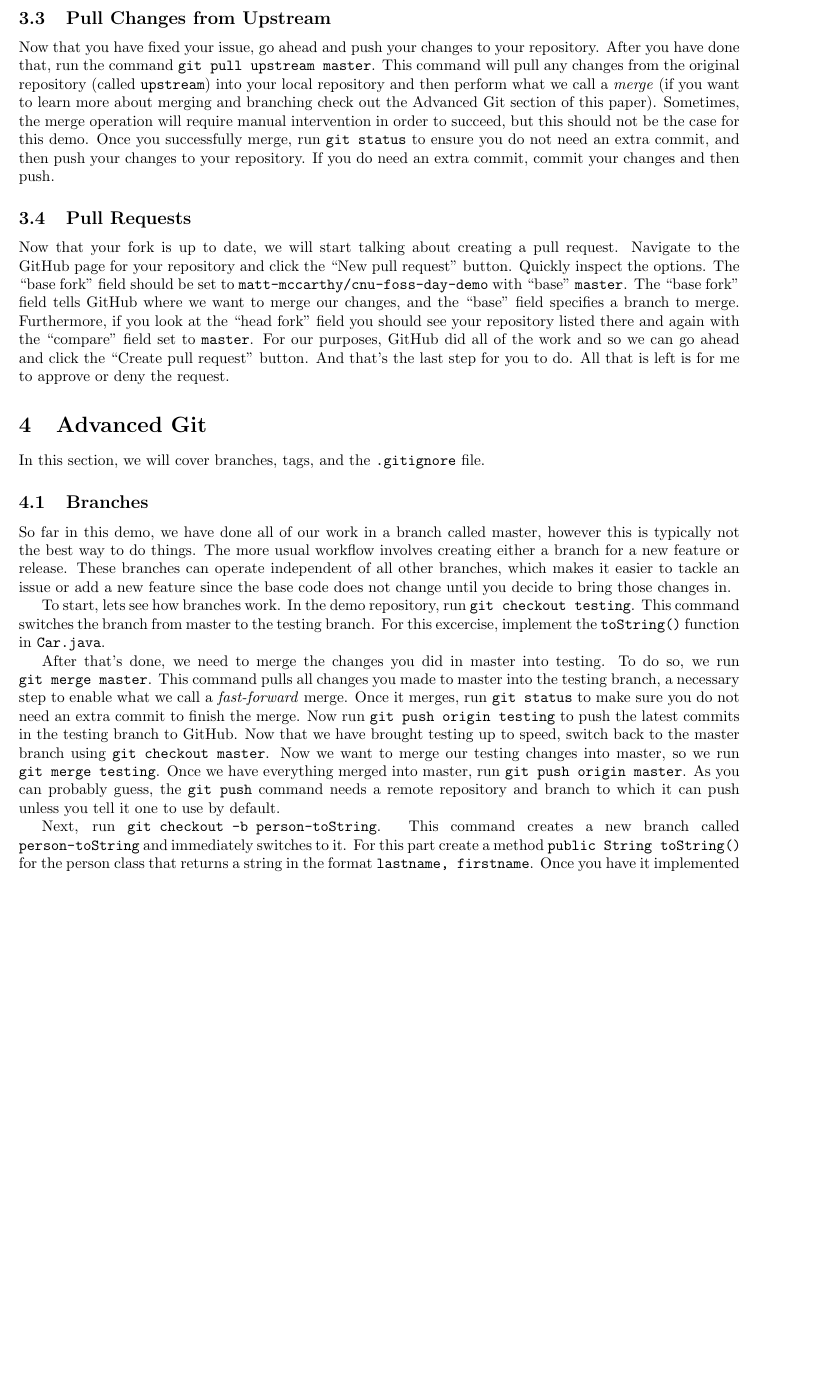
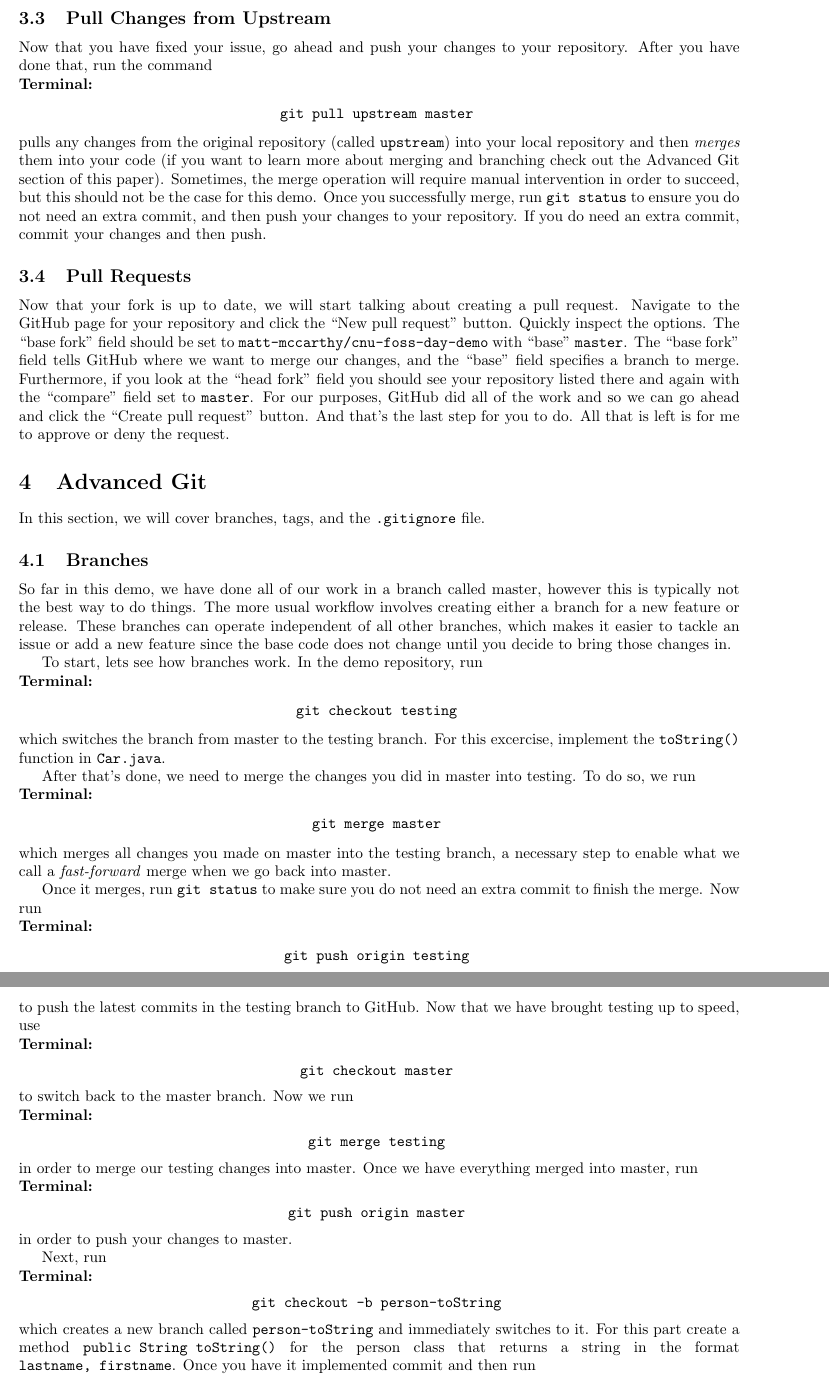
Before and after one commit to matt-mccarthy/cnu-foss-day-git, a LaTeX document (walkthrough/walkthrough.tex): part of page 4 of 5 before the commit and two parts of pages 4 and 5 of 5 after it, the two joined at a grey line, cut so that both start at the same text, the shorter picture padded with empty space. Compiled offline with pdfLaTeX.

Commit message:
Added some content and made more clarifications.

```diff
--- a/walkthrough/walkthrough.tex
+++ b/walkthrough/walkthrough.tex
@@ -171,8 +171,11 @@ Once you fix your issue, you can move on to the next section.
 \subsection{Pull Changes from Upstream}
 
 Now that you have fixed your issue, go ahead and push your changes to your repository.
-After you have done that, run the command \verb|git pull upstream master|.
-This command will pull any changes from the original repository (called \verb|upstream|) into your local repository and then perform what we call a \textit{merge}
+After you have done that, run the command
+\begin{terminal}
+	\verb|git pull upstream master|
+\end{terminal}
+pulls any changes from the original repository (called \verb|upstream|) into your local repository and then \textit{merges} them into your code
 (if you want to learn more about merging and branching check out the Advanced Git section of this paper).
 Sometimes, the merge operation will require manual intervention in order to succeed, but this should not be the case for this demo.
 Once you successfully merge, run \verb|git status| to ensure you do not need an extra commit, and then push your changes to your repository.
@@ -201,24 +204,47 @@ The more usual workflow involves creating either a branch for a new feature or r
 These branches can operate independent of all other branches, which makes it easier to tackle an issue or add a new feature since the base code does not change until you decide to bring those changes in.
 
 To start, lets see how branches work.
-In the demo repository, run \verb|git checkout testing|.
-This command switches the branch from master to the testing branch.
+In the demo repository, run
+\begin{terminal}
+	\verb|git checkout testing|
+\end{terminal}
+which switches the branch from master to the testing branch.
 For this excercise, implement the \verb|toString()| function in \verb|Car.java|.
 
 After that's done, we need to merge the changes you did in master into testing.
-To do so, we run \verb|git merge master|.
-This command pulls all changes you made to master into the testing branch, a necessary step to enable what we call a \textit{fast-forward} merge.
+To do so, we run
+\begin{terminal}
+	\verb|git merge master|
+\end{terminal}
+which merges all changes you made on master into the testing branch, a necessary step to enable what we call a \textit{fast-forward} merge when we go back into master.
+
 Once it merges, run \verb|git status| to make sure you do not need an extra commit to finish the merge.
-Now run \verb|git push origin testing| to push the latest commits in the testing branch to GitHub.
-Now that we have brought testing up to speed, switch back to the master branch using \verb|git checkout master|.
-Now we want to merge our testing changes into master, so we run \verb|git merge testing|.
-Once we have everything merged into master, run \verb|git push origin master|.
-As you can probably guess, the \verb|git push| command needs a remote repository and branch to which it can push unless you tell it one to use by default.
+Now run
+\begin{terminal}
+	\verb|git push origin testing|
+\end{terminal}
+to push the latest commits in the testing branch to GitHub.
+Now that we have brought testing up to speed, use
+\begin{terminal}
+	\verb|git checkout master|
+\end{terminal}
+to switch back to the master branch.
+Now we run
+\begin{terminal}
+	\verb|git merge testing|
+\end{terminal}
+in order to merge our testing changes into master.
+Once we have everything merged into master, run
+\begin{terminal}
+	\verb|git push origin master|
+\end{terminal}
+in order to push your changes to master.
 
-Next, run \verb|git checkout -b person-toString|.
-This command creates a new branch called
-\linebreak\verb|person-toString| and immediately switches to it.
-For this part create a method \verb|public String toString()| for the person class that returns a string in the format \verb|lastname, firstname|.
-Once you have it implemented commit and then push the \verb|person-toString| branch to GitHub by running,
-\linebreak\verb|git push origin person-toString|.
-Next switch to the master branch by running \verb|git checkout master| and then merge the \verb|person-toString| branch into master by running \verb|git merge person-toString|.
+Next, run
+\begin{terminal}
+	\verb|git checkout -b person-toString|
+\end{terminal}
+which creates a new branch called \verb|person-toString| and immediately switches to it.
+For this part create a method \verb|public String toString()| for the person class that returns a string in the format \linebreak\verb|lastname, firstname|.
+Once you have it implemented commit and then run
+\begin{terminal}
```
Also changed, not shown: walkthrough/walkthrough.pdf, walkthrough/walkthrough.tex (16 more changed lines).
